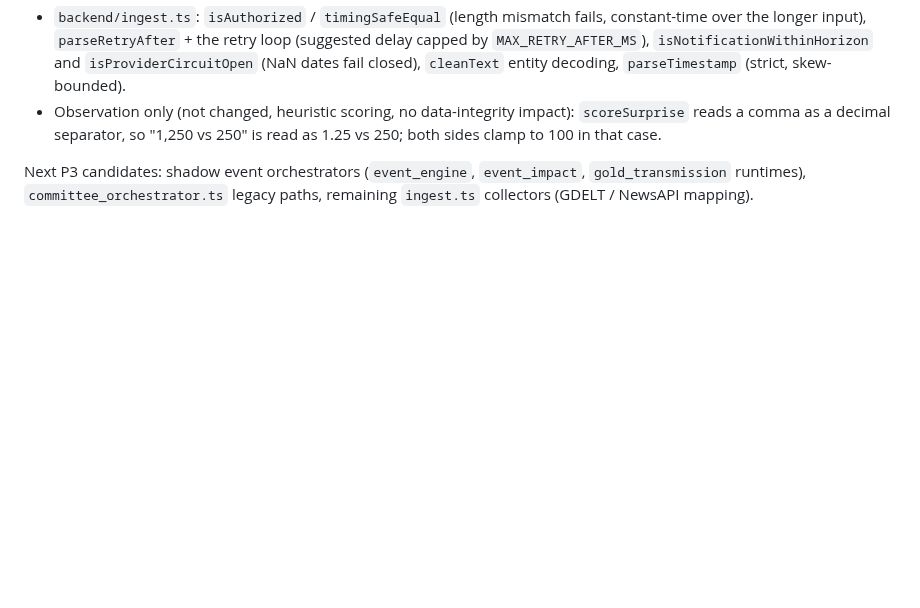
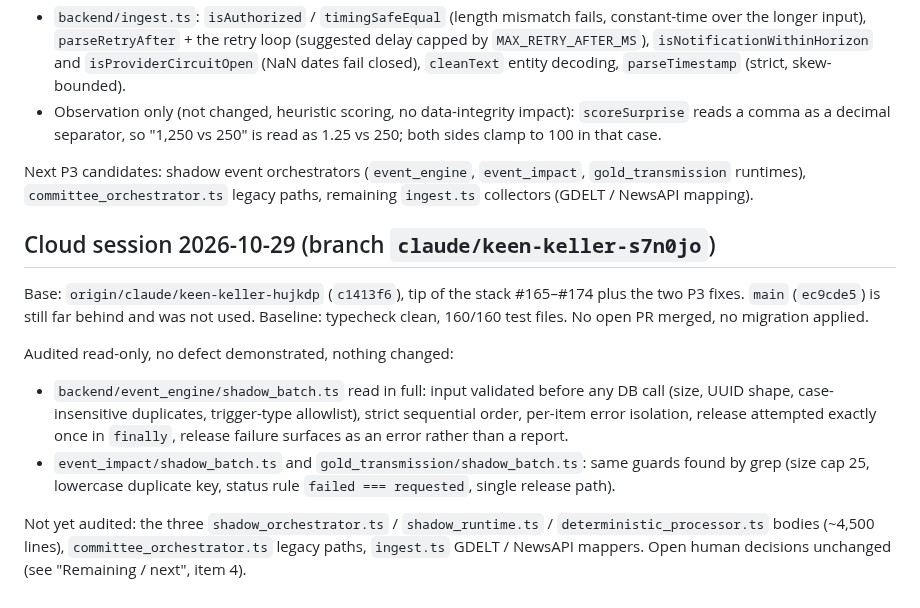
Before and after one commit to enzolivemater-jpg/Alpha-xau, a Markdown page: docs/XAU_V2_NIGHT_HANDOFF.md, the part around the change. Rendered like a GitHub page; blank space fills up the shorter version.

Commit message:
docs(handoff): cloud session 2026-10-29, shadow batch audit, resume point
Co-Authored-By: Claude Sonnet 5.5 <noreply@anthropic.com>
Claude-Session: https://claude.ai/code/session_01K9LskqwdzVo3qkEyQRHARd

```diff
--- a/docs/XAU_V2_NIGHT_HANDOFF.md
+++ b/docs/XAU_V2_NIGHT_HANDOFF.md
@@ -348,3 +348,20 @@ Audited read-only, no defect demonstrated, nothing changed:
 
 Next P3 candidates: shadow event orchestrators (`event_engine`, `event_impact`, `gold_transmission` runtimes),
 `committee_orchestrator.ts` legacy paths, remaining `ingest.ts` collectors (GDELT / NewsAPI mapping).
+
+## Cloud session 2026-10-29 (branch `claude/keen-keller-s7n0jo`)
+
+Base: `origin/claude/keen-keller-hujkdp` (`c1413f6`), tip of the stack #165–#174 plus the two P3 fixes. `main`
+(`ec9cde5`) is still far behind and was not used. Baseline: typecheck clean, 160/160 test files. No open PR merged,
+no migration applied.
+
+Audited read-only, no defect demonstrated, nothing changed:
+- `backend/event_engine/shadow_batch.ts` read in full: input validated before any DB call (size, UUID shape,
+  case-insensitive duplicates, trigger-type allowlist), strict sequential order, per-item error isolation, release
+  attempted exactly once in `finally`, release failure surfaces as an error rather than a report.
+- `event_impact/shadow_batch.ts` and `gold_transmission/shadow_batch.ts`: same guards found by grep (size cap 25,
+  lowercase duplicate key, status rule `failed === requested`, single release path).
+
+Not yet audited: the three `shadow_orchestrator.ts` / `shadow_runtime.ts` / `deterministic_processor.ts` bodies
+(~4,500 lines), `committee_orchestrator.ts` legacy paths, `ingest.ts` GDELT / NewsAPI mappers. Open human decisions
+unchanged (see "Remaining / next", item 4).
```
